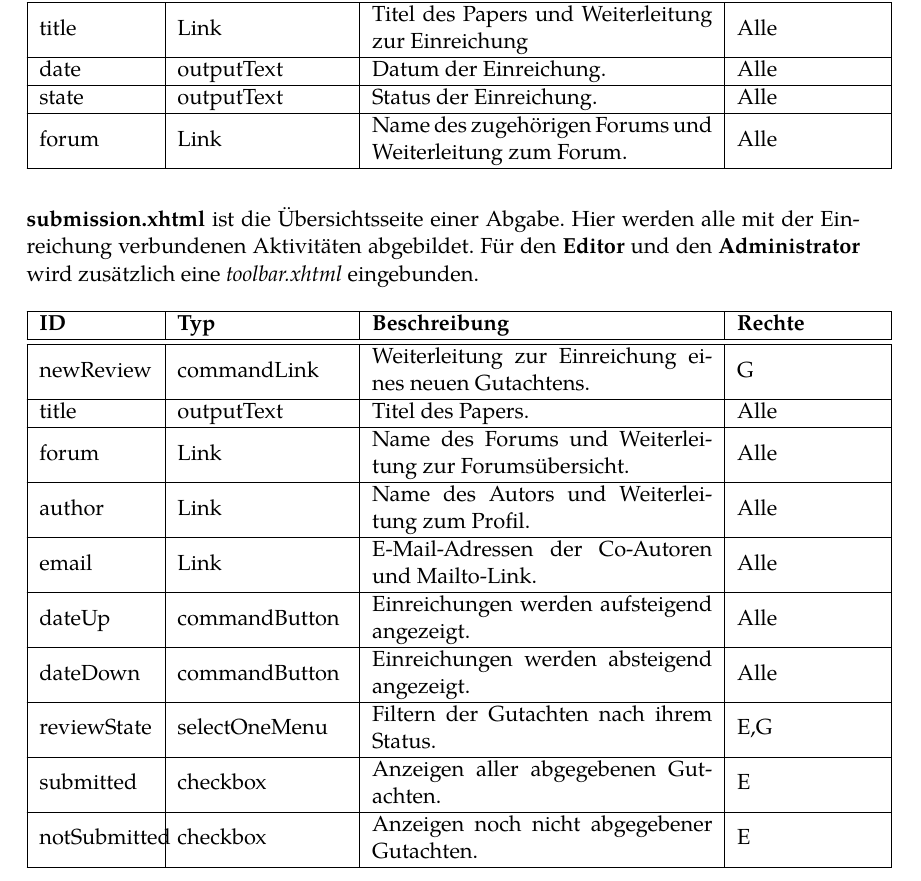
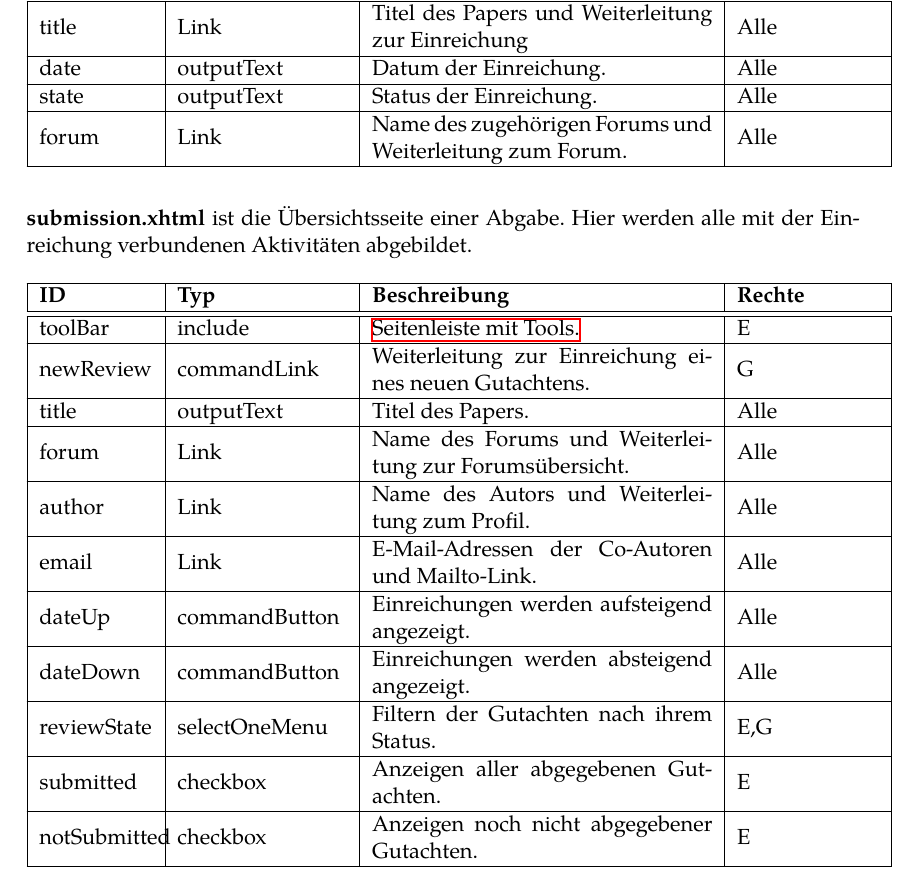
Before and after one commit to guersterst/LasEs, a LaTeX document (docs/Entwurf/Main.tex, which reads docs/Entwurf/Facelets.tex): part of page 18 of 30, cut so that both start at the same text. Compiled offline with XeLaTeX.

Commit message:
Include toolbar in submission instead of main

```diff
--- a/docs/Entwurf/Facelets.tex
+++ b/docs/Entwurf/Facelets.tex
@@ -292,10 +289,11 @@ Für nicht registrierte Nutzer wird man über einen gegebenen Link zu \emph{regi
 
     \textbf{submission.xhtml} ist die Übersichtsseite einer Abgabe.
     Hier werden alle mit der Einreichung verbundenen Aktivitäten abgebildet.
-    Für den \textbf{Editor} und den \textbf{Administrator} wird zusätzlich eine \emph{toolbar.xhtml} eingebunden.
     \nopagebreak
 
     \ftable{
+        \fentry{toolBar}{include}{\hyperref[flt:toolbar]{Seitenleiste mit Tools.}}{E}
+
         \fentry{newReview}{commandLink}{Weiterleitung zur Einreichung eines neuen Gutachtens.}{G}
 
         \fentry{title}{outputText}{Titel des Papers.}{Alle}
```
Also changed, not shown: docs/Entwurf/Facelets.tex (5 more changed lines).
